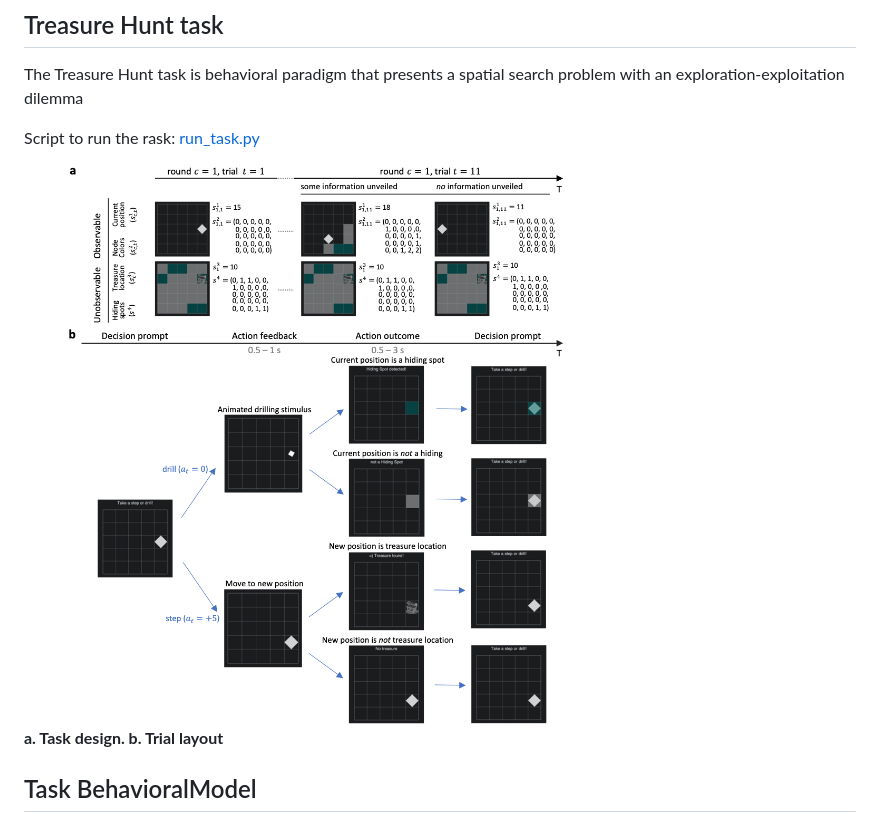
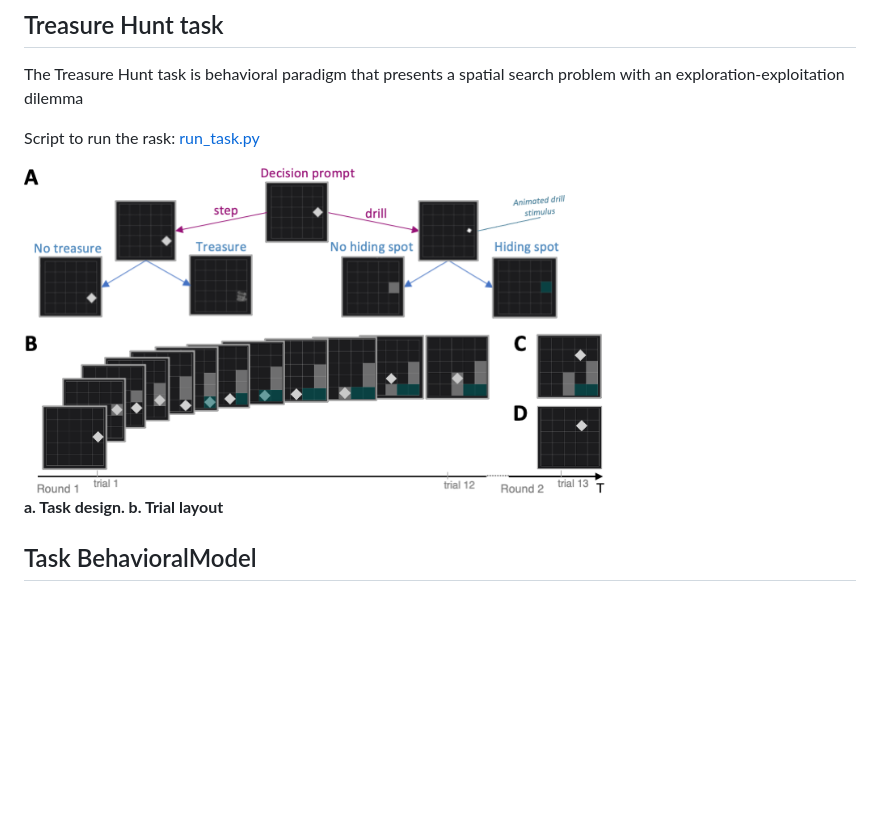
Before and after one commit to belindamef/my_master_project, a Markdown page: README.md, the part around the change printed below. Drawn GitHub-style; pictures changed too: manuscript/task-design.png (added); blank space fills up the shorter version.

```diff
--- a/README.md
+++ b/README.md
@@ -23,7 +23,7 @@ The Treasure Hunt task is behavioral paradigm that presents a spatial search pro
 Script to run the rask: [run_task.py](https://github.com/belindamef/my_master_project/blob/main/code/run_task.py)
 
 
-<img src="manuscript/task_design_trial_layout.png" width="70%"/>
+<img src="manuscript/task-design.png" width="70%"/>
 
 **a. Task design. b. Trial layout**
 
```
Also changed, not shown: other parts of README.md (+1 -1 lines).
